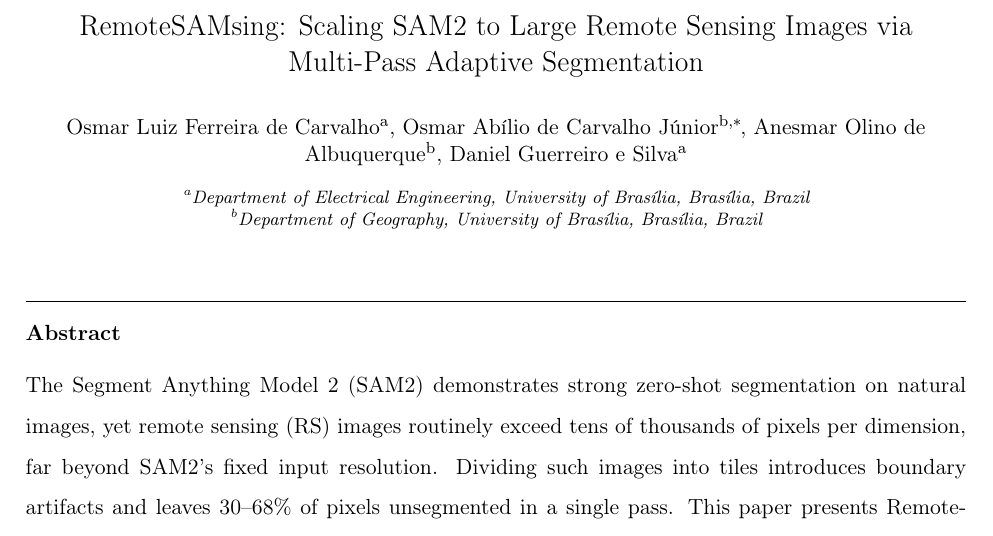
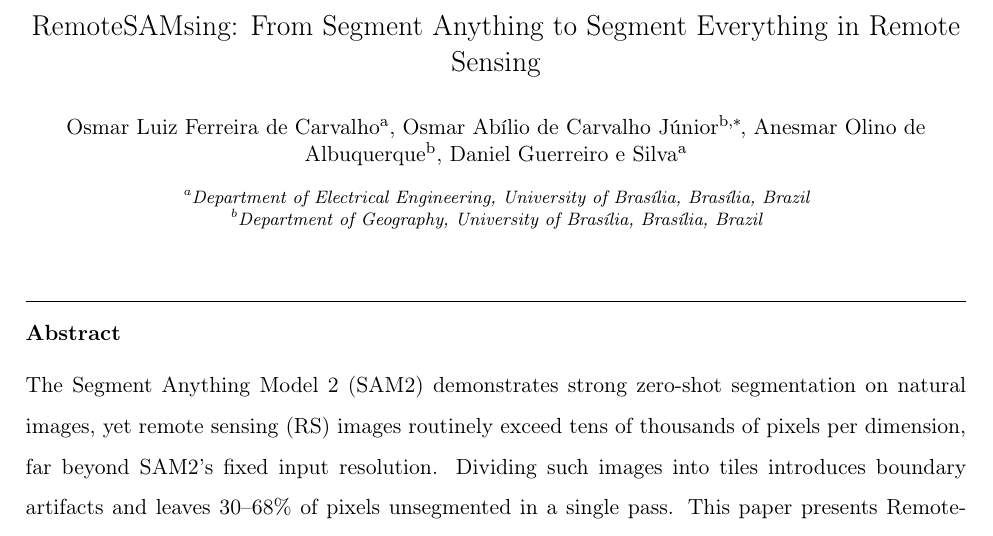
Before and after one commit to osmarluiz/sam-mosaic, a LaTeX paper (main.tex): part of page 1 of 32, cut at the place of the change. Compiled offline with pdfLaTeX.

Commit message:
New title: From Segment Anything to Segment Everything
Co-Authored-By: Claude Opus 4.6 (1M context) <noreply@anthropic.com>

```diff
--- a/main.tex
+++ b/main.tex
@@ -24,7 +24,7 @@
 
 \begin{frontmatter}
 
-\title{RemoteSAMsing: Scaling SAM2 to Large Remote Sensing Images via Multi-Pass Adaptive Segmentation}
+\title{RemoteSAMsing: From Segment Anything to Segment Everything in Remote Sensing}
 
 \author[ee]{Osmar Luiz Ferreira de Carvalho}
 \ead{osmarcarvalho@ieee.org}
```
